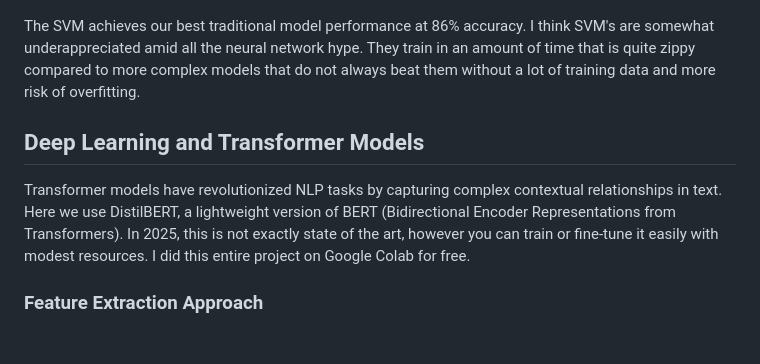
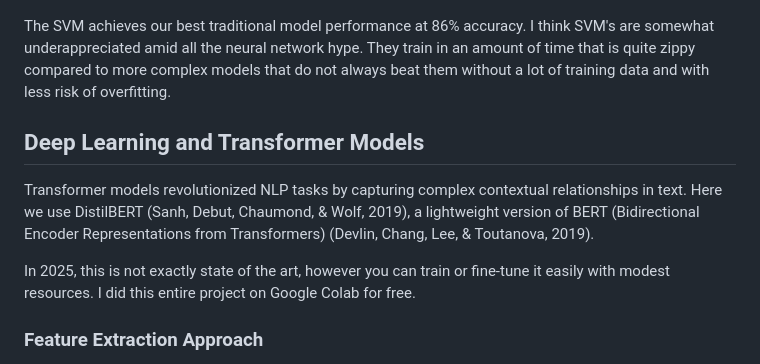
Before and after one commit to ranton256/classifying_concord, a Markdown page: classifying_condord.md, the part around the change printed below. Rendered like a GitHub page; blank space fills up the shorter version.

```diff
--- a/classifying_condord.md
+++ b/classifying_condord.md
@@ -289,11 +290,13 @@ accuracy                          0.86       383
 
 ![svm_confusion](svm_confusion.png)
 
-The SVM achieves our best traditional model performance at 86% accuracy. I think SVM's are somewhat underappreciated amid all the neural network hype. They train in an amount of time that is quite zippy compared to more complex models that do not always beat them without a lot of training data and more risk of overfitting.
+The SVM achieves our best traditional model performance at 86% accuracy. I think SVM's are somewhat underappreciated amid all the neural network hype. They train in an amount of time that is quite zippy compared to more complex models that do not always beat them without a lot of training data and with less risk of overfitting.
 
 ## Deep Learning and Transformer Models
 
-Transformer models have revolutionized NLP tasks by capturing complex contextual relationships in text. Here we use DistilBERT, a lightweight version of BERT (Bidirectional Encoder Representations from Transformers). In 2025, this is not exactly state of the art, however you can train or fine-tune it easily with modest resources. I did this entire project on Google Colab for free.
+Transformer models revolutionized NLP tasks by capturing complex contextual relationships in text. Here we use DistilBERT  (Sanh, Debut, Chaumond, & Wolf, 2019), a lightweight version of BERT (Bidirectional Encoder Representations from Transformers) (Devlin, Chang, Lee, & Toutanova, 2019).
+
+In 2025, this is not exactly state of the art, however you can train or fine-tune it easily with modest resources. I did this entire project on Google Colab for free.
 
 ### Feature Extraction Approach
 
```
Also changed, not shown: other parts of classifying_condord.md (+39 -35 lines).
